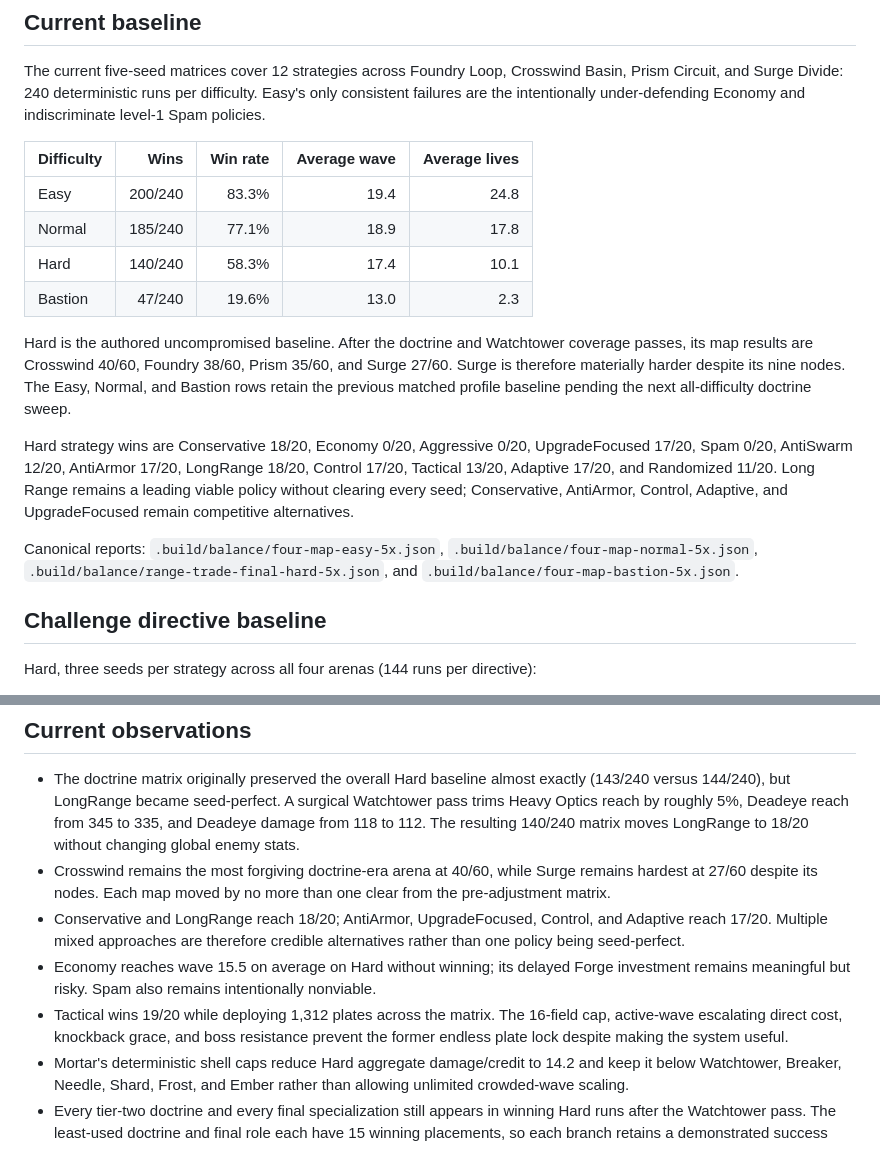
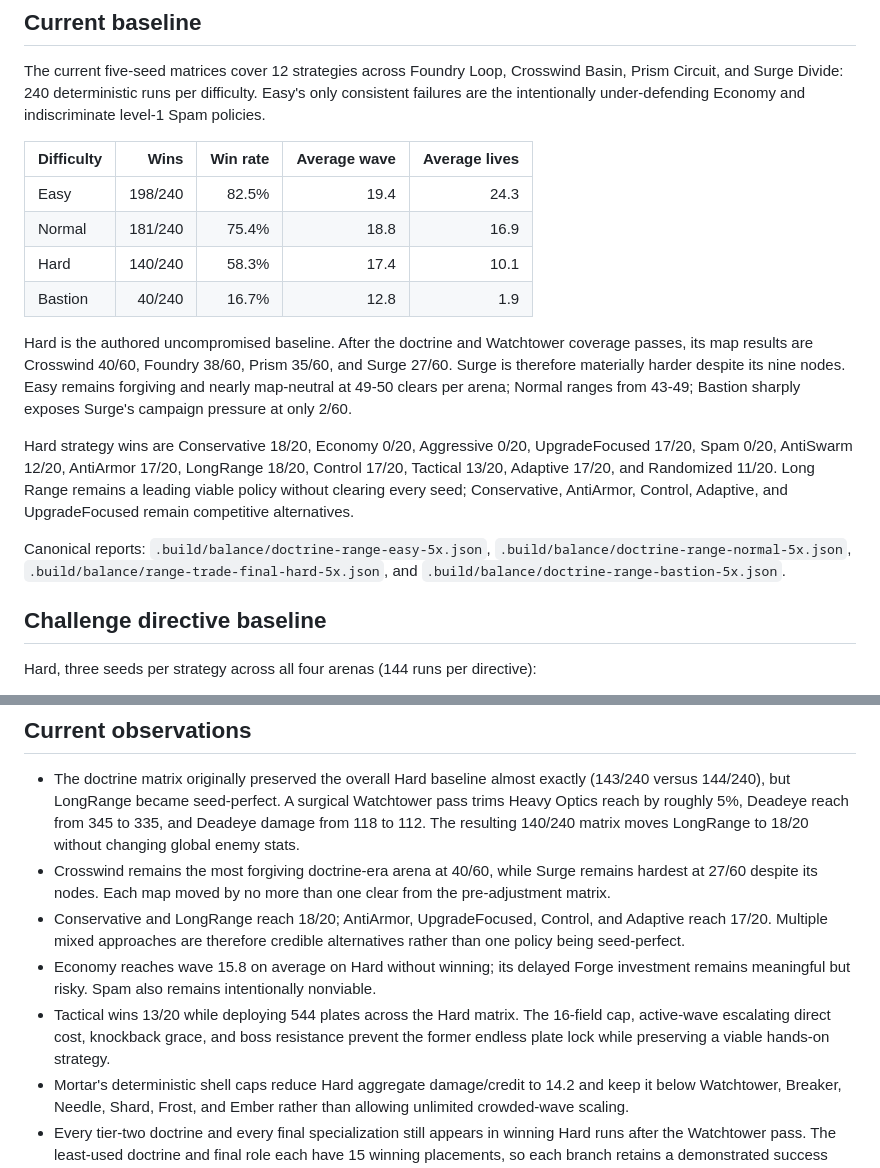
Before and after one commit to limax2012/tower-defense, a Markdown page: AUTONOMOUS_BALANCE.md, 2 parts joined by grey strips. Rendered like a GitHub page.

```diff
--- a/AUTONOMOUS_BALANCE.md
+++ b/AUTONOMOUS_BALANCE.md
@@ -72,16 +72,16 @@ The current five-seed matrices cover 12 strategies across Foundry Loop, Crosswin
 
 | Difficulty | Wins | Win rate | Average wave | Average lives |
 | --- | ---: | ---: | ---: | ---: |
-| Easy | 200/240 | 83.3% | 19.4 | 24.8 |
-| Normal | 185/240 | 77.1% | 18.9 | 17.8 |
+| Easy | 198/240 | 82.5% | 19.4 | 24.3 |
+| Normal | 181/240 | 75.4% | 18.8 | 16.9 |
 | Hard | 140/240 | 58.3% | 17.4 | 10.1 |
-| Bastion | 47/240 | 19.6% | 13.0 | 2.3 |
+| Bastion | 40/240 | 16.7% | 12.8 | 1.9 |
 
-Hard is the authored uncompromised baseline. After the doctrine and Watchtower coverage passes, its map results are Crosswind 40/60, Foundry 38/60, Prism 35/60, and Surge 27/60. Surge is therefore materially harder despite its nine nodes. The Easy, Normal, and Bastion rows retain the previous matched profile baseline pending the next all-difficulty doctrine sweep.
+Hard is the authored uncompromised baseline. After the doctrine and Watchtower coverage passes, its map results are Crosswind 40/60, Foundry 38/60, Prism 35/60, and Surge 27/60. Surge is therefore materially harder despite its nine nodes. Easy remains forgiving and nearly map-neutral at 49-50 clears per arena; Normal ranges from 43-49; Bastion sharply exposes Surge's campaign pressure at only 2/60.
 
 Hard strategy wins are Conservative 18/20, Economy 0/20, Aggressive 0/20, UpgradeFocused 17/20, Spam 0/20, AntiSwarm 12/20, AntiArmor 17/20, LongRange 18/20, Control 17/20, Tactical 13/20, Adaptive 17/20, and Randomized 11/20. Long Range remains a leading viable policy without clearing every seed; Conservative, AntiArmor, Control, Adaptive, and UpgradeFocused remain competitive alternatives.
 
-Canonical reports: `.build/balance/four-map-easy-5x.json`, `.build/balance/four-map-normal-5x.json`, `.build/balance/range-trade-final-hard-5x.json`, and `.build/balance/four-map-bastion-5x.json`.
+Canonical reports: `.build/balance/doctrine-range-easy-5x.json`, `.build/balance/doctrine-range-normal-5x.json`, `.build/balance/range-trade-final-hard-5x.json`, and `.build/balance/doctrine-range-bastion-5x.json`.
 
 ## Challenge directive baseline
 
@@ -109,8 +109,8 @@ Reports: `.build/balance/four-map-hard-close_quarters-3x.json`, `.build/balance/
 - The doctrine matrix originally preserved the overall Hard baseline almost exactly (143/240 versus 144/240), but LongRange became seed-perfect. A surgical Watchtower pass trims Heavy Optics reach by roughly 5%, Deadeye reach from 345 to 335, and Deadeye damage from 118 to 112. The resulting 140/240 matrix moves LongRange to 18/20 without changing global enemy stats.
 - Crosswind remains the most forgiving doctrine-era arena at 40/60, while Surge remains hardest at 27/60 despite its nodes. Each map moved by no more than one clear from the pre-adjustment matrix.
 - Conservative and LongRange reach 18/20; AntiArmor, UpgradeFocused, Control, and Adaptive reach 17/20. Multiple mixed approaches are therefore credible alternatives rather than one policy being seed-perfect.
-- Economy reaches wave 15.5 on average on Hard without winning; its delayed Forge investment remains meaningful but risky. Spam also remains intentionally nonviable.
-- Tactical wins 19/20 while deploying 1,312 plates across the matrix. The 16-field cap, active-wave escalating direct cost, knockback grace, and boss resistance prevent the former endless plate lock despite making the system useful.
+- Economy reaches wave 15.8 on average on Hard without winning; its delayed Forge investment remains meaningful but risky. Spam also remains intentionally nonviable.
+- Tactical wins 13/20 while deploying 544 plates across the Hard matrix. The 16-field cap, active-wave escalating direct cost, knockback grace, and boss resistance prevent the former endless plate lock while preserving a viable hands-on strategy.
 - Mortar's deterministic shell caps reduce Hard aggregate damage/credit to 14.2 and keep it below Watchtower, Breaker, Needle, Shard, Frost, and Ember rather than allowing unlimited crowded-wave scaling.
 - Every tier-two doctrine and every final specialization still appears in winning Hard runs after the Watchtower pass. The least-used doctrine and final role each have 15 winning placements, so each branch retains a demonstrated success scenario.
 - The Beacon benchmark now measures indirect output. Tempo contributes 18.4 assisted DPS to a compact three-Needle cluster, while Horizon contributes 12.0 versus Tempo's 8.0 in a spread three-Watchtower formation by reaching two extra recipients.
```
Also changed, not shown: OVERNIGHT_CHANGELOG.md (+1 -1 lines).
